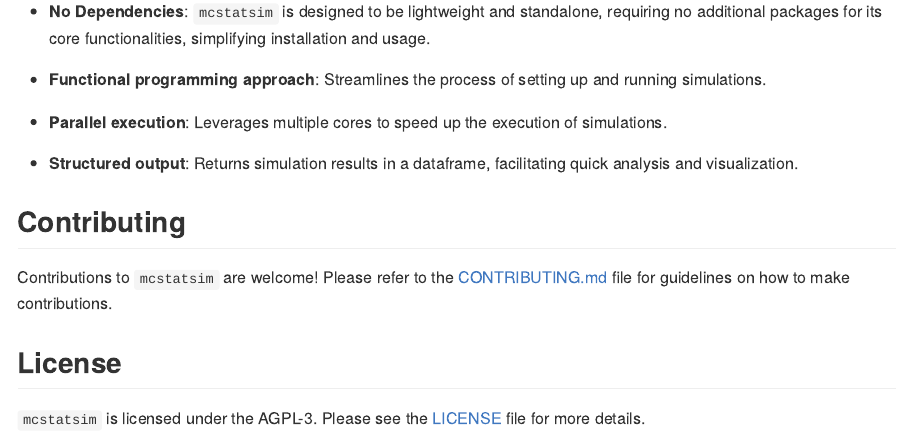
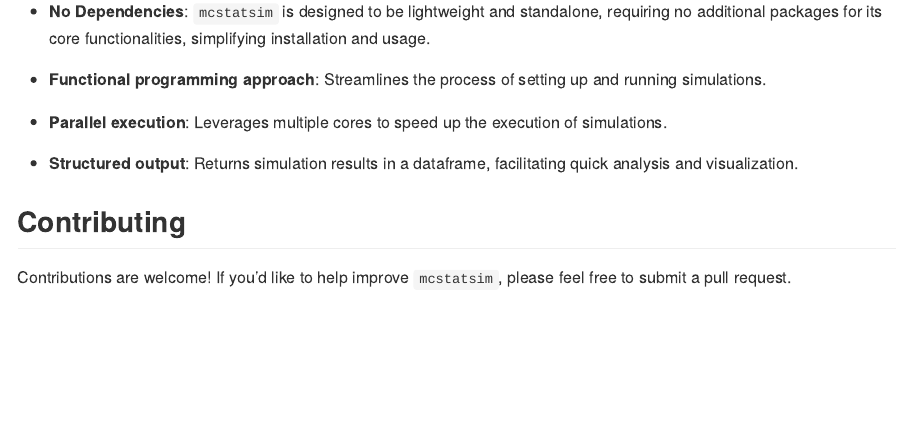
Before and after one commit to ielbadisy/mcstatsim, an R Markdown document (README.Rmd): the page in a window 1100 px wide, from 5690 px down. The pictures show the output file README.md that the author committed with the source, drawn offline in the style of GitHub.

Commit message:
update readme

```diff
--- a/README.Rmd
+++ b/README.Rmd
@@ -274,8 +272,4 @@ Let's skip interpreting the results since the simulation design isn't complete y
 
 ## Contributing
 
-Contributions to `mcstatsim` are welcome! Please refer to the [CONTRIBUTING.md](CONTRIBUTING.md) file for guidelines on how to make contributions.
-
-## License
-
-`mcstatsim` is licensed under the AGPL-3. Please see the [LICENSE](LICENSE.md) file for more details.
+Contributions are welcome! If you'd like to help improve `mcstatsim`, please feel free to submit a pull request.
```
Also changed, not shown: README.md, README.Rmd (6 more changed lines), 1 other file.
